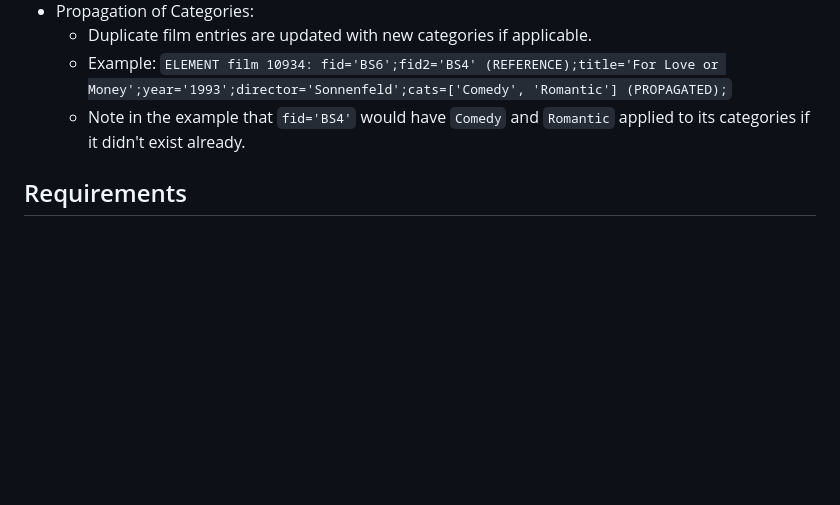
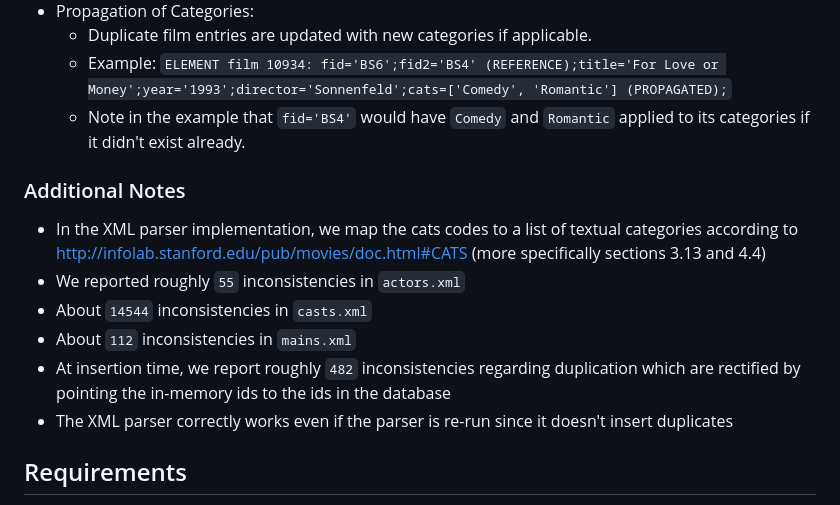
Before and after one commit to vctruong100/fablixmovie, a Markdown page: README.md, the part around the change. GitHub-like rendering; blank space fills up the shorter version.

Commit message:
README: make additional remarks

```diff
--- a/README.md
+++ b/README.md
@@ -111,6 +111,14 @@ The following report also gives an idea of how the XML parser handles inconsiste
   - Example: `ELEMENT film 10934: fid='BS6';fid2='BS4' (REFERENCE);title='For Love or Money';year='1993';director='Sonnenfeld';cats=['Comedy', 'Romantic'] (PROPAGATED);`
   - Note in the example that `fid='BS4'` would have `Comedy` and `Romantic` applied to its categories if it didn't exist already.
 
+### Additional Notes
+- In the XML parser implementation, we map the cats codes to a list of textual categories according to http://infolab.stanford.edu/pub/movies/doc.html#CATS (more specifically sections 3.13 and 4.4)
+- We reported roughly `55` inconsistencies in `actors.xml`
+- About `14544` inconsistencies in `casts.xml`
+- About `112` inconsistencies in `mains.xml`
+- At insertion time, we report roughly `482` inconsistencies regarding duplication which are rectified by pointing the in-memory ids to the ids in the database
+- The XML parser correctly works even if the parser is re-run since it doesn't insert duplicates
+
 ## Requirements
 - Java 11.0.24
 - Tomcat 10
```
